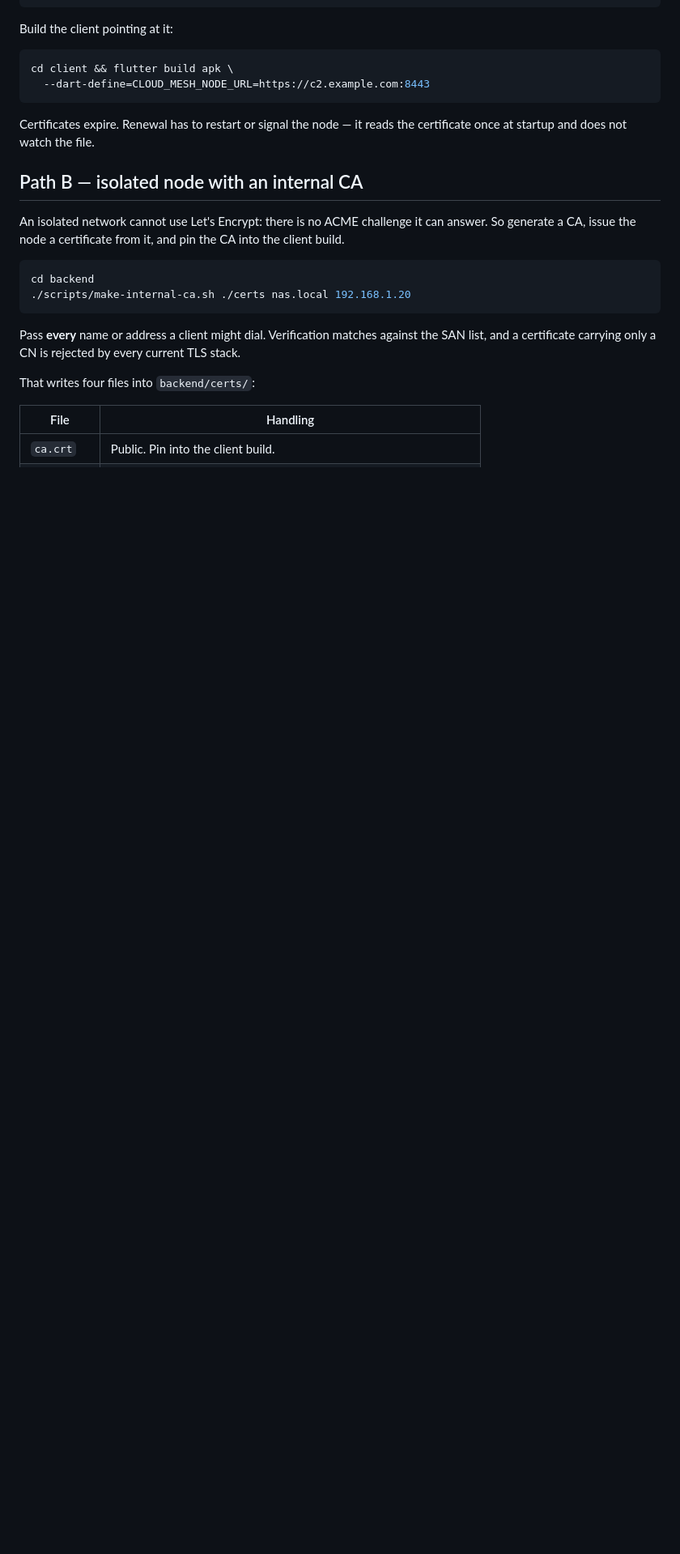
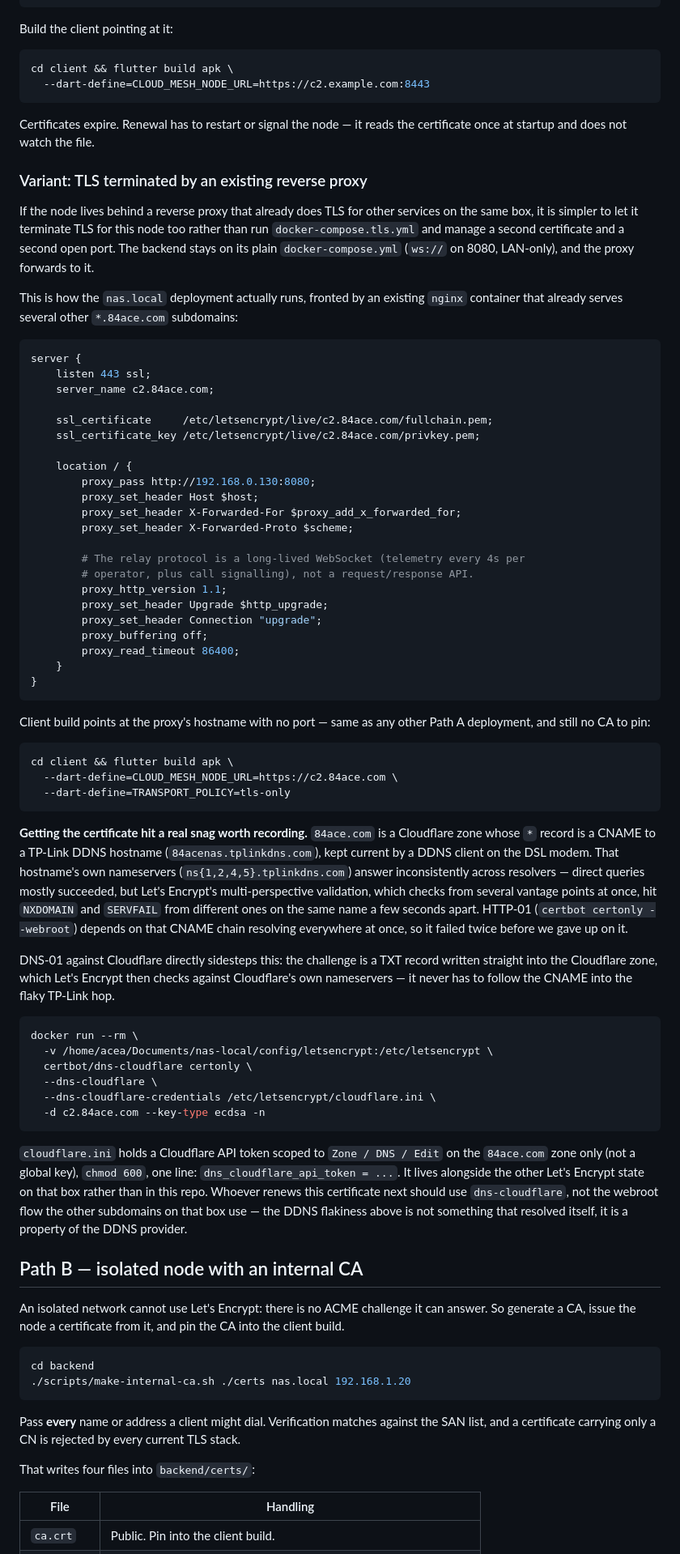
Before and after one commit to 84ace/vector, a Markdown page: DEPLOYMENT.md, the part around one of its changes. Shown at 81% size. Rendered like a GitHub page; blank space fills up the shorter version.

Commit message:
docs: Document the reverse-proxy TLS path and fix the stale bundle ID
The nas.local node actually runs behind an existing shared nginx that
terminates TLS and reverse-proxies the WebSocket to the plaintext
backend, not the dedicated 8443 listener docker-compose.tls.yml sets
up. Recorded that variant, plus the DNS-01/Cloudflare workaround
needed because 84ace.com's wildcard CNAME into a TP-Link DDNS hostname
answers inconsistently for Let's Encrypt's multi-perspective HTTP-01
validation.

Also fixes the iOS simulator launch command, which still referenced
the pre-rename com.tactical.c2.vectorC2 bundle ID.

````diff
--- a/DEPLOYMENT.md
+++ b/DEPLOYMENT.md
@@ -62,6 +62,84 @@ cd client && flutter build apk \
 
 Certificates expire. Renewal has to restart or signal the node — it reads the
 certificate once at startup and does not watch the file.
+
+### Variant: TLS terminated by an existing reverse proxy
+
+If the node lives behind a reverse proxy that already does TLS for other
+services on the same box, it is simpler to let it terminate TLS for this node
+too rather than run `docker-compose.tls.yml` and manage a second certificate
+and a second open port. The backend stays on its plain `docker-compose.yml`
+(`ws://` on 8080, LAN-only), and the proxy forwards to it.
+
+This is how the `nas.local` deployment actually runs, fronted by an existing
+`nginx` container that already serves several other `*.84ace.com` subdomains:
+
+```nginx
+server {
+    listen 443 ssl;
+    server_name c2.84ace.com;
+
+    ssl_certificate     /etc/letsencrypt/live/c2.84ace.com/fullchain.pem;
+    ssl_certificate_key /etc/letsencrypt/live/c2.84ace.com/privkey.pem;
+
+    location / {
+        proxy_pass http://192.168.0.130:8080;
+        proxy_set_header Host $host;
+        proxy_set_header X-Forwarded-For $proxy_add_x_forwarded_for;
+        proxy_set_header X-Forwarded-Proto $scheme;
+
+        # The relay protocol is a long-lived WebSocket (telemetry every 4s per
+        # operator, plus call signalling), not a request/response API.
+        proxy_http_version 1.1;
+        proxy_set_header Upgrade $http_upgrade;
+        proxy_set_header Connection "upgrade";
+        proxy_buffering off;
+        proxy_read_timeout 86400;
+    }
+}
+```
+
+Client build points at the proxy's hostname with no port — same as any other
+Path A deployment, and still no CA to pin:
+
+```bash
+cd client && flutter build apk \
+  --dart-define=CLOUD_MESH_NODE_URL=https://c2.84ace.com \
+  --dart-define=TRANSPORT_POLICY=tls-only
+```
+
+**Getting the certificate hit a real snag worth recording.** `84ace.com` is a
+Cloudflare zone whose `*` record is a CNAME to a TP-Link DDNS hostname
+(`84acenas.tplinkdns.com`), kept current by a DDNS client on the DSL modem.
+That hostname's own nameservers (`ns{1,2,4,5}.tplinkdns.com`) answer
+inconsistently across resolvers — direct queries mostly succeeded, but Let's
+Encrypt's multi-perspective validation, which checks from several vantage
+points at once, hit `NXDOMAIN` and `SERVFAIL` from different ones on the same
+name a few seconds apart. HTTP-01 (`certbot certonly --webroot`) depends on
+that CNAME chain resolving everywhere at once, so it failed twice before we
+gave up on it.
+
+DNS-01 against Cloudflare directly sidesteps this: the challenge is a TXT
+record written straight into the Cloudflare zone, which Let's Encrypt then
+checks against Cloudflare's own nameservers — it never has to follow the CNAME
+into the flaky TP-Link hop.
+
+```bash
+docker run --rm \
+  -v /home/acea/Documents/nas-local/config/letsencrypt:/etc/letsencrypt \
+  certbot/dns-cloudflare certonly \
+  --dns-cloudflare \
+  --dns-cloudflare-credentials /etc/letsencrypt/cloudflare.ini \
+  -d c2.84ace.com --key-type ecdsa -n
+```
+
+`cloudflare.ini` holds a Cloudflare API token scoped to `Zone / DNS / Edit` on
+the `84ace.com` zone only (not a global key), `chmod 600`, one line:
+`dns_cloudflare_api_token = ...`. It lives alongside the other Let's Encrypt
+state on that box rather than in this repo. Whoever renews this certificate
+next should use `dns-cloudflare`, not the webroot flow the other subdomains on
+that box use — the DDNS flakiness above is not something that resolved itself,
+it is a property of the DDNS provider.
 
 ## Path B — isolated node with an internal CA
 
````
Also changed, not shown: other parts of DEPLOYMENT.md (+1 -1 lines).
